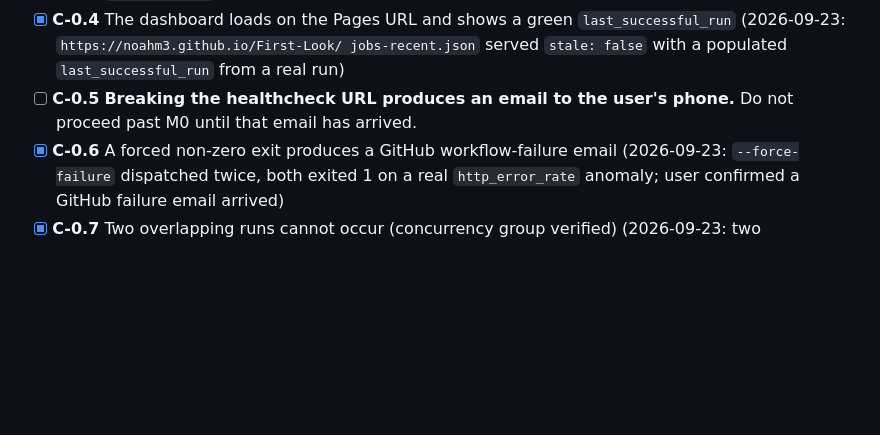
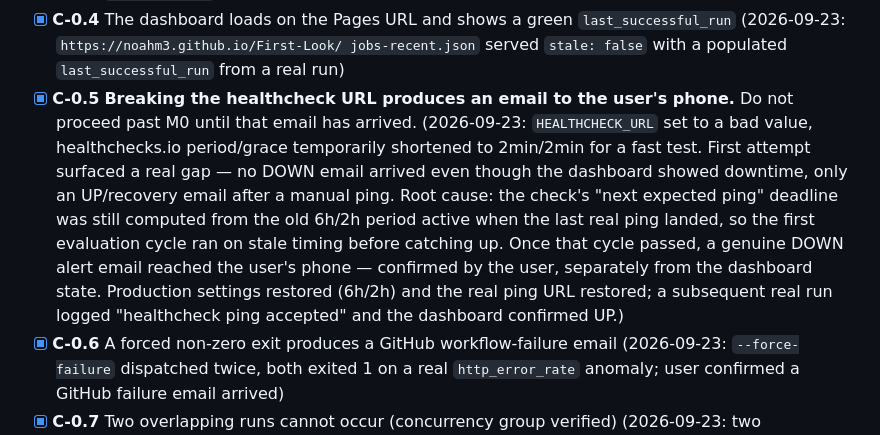
Before and after one commit to noahm3/First-Look, a Markdown page: CRITERIA.md, the part around the change. Rendered like a GitHub page; blank space fills up the shorter version.

Commit message:
CRITERIA: check C-0.5 - the dead-man's switch, confirmed end to end with a real gap found
The hard M0 gate. First attempt found a genuine issue: no DOWN alert reached
the user despite the dashboard showing real downtime - only a recovery email
after a manual ping. Root cause was the check's expected-ping deadline still
running on the pre-test 6h/2h period for one evaluation cycle after the
period/grace were shortened for testing, not a broken notification channel.
Once that cycle passed, a real DOWN email arrived, confirmed by the user
separately from the dashboard's own status. Every M0 criterion that can be
checked without further milestones is now checked.

Co-Authored-By: Claude Sonnet 5 <noreply@anthropic.com>

```diff
--- a/CRITERIA.md
+++ b/CRITERIA.md
@@ -48,8 +48,19 @@ patches are preserved in `archive/`. Nothing above this note was reworded or ren
       `last_successful_run` (2026-09-23: `https://noahm3.github.io/First-Look/
       jobs-recent.json` served `stale: false` with a populated `last_successful_run`
       from a real run)
-- [ ] **C-0.5** **Breaking the healthcheck URL produces an email to the user's phone.**
+- [x] **C-0.5** **Breaking the healthcheck URL produces an email to the user's phone.**
       Do not proceed past M0 until that email has arrived.
+      (2026-09-23: `HEALTHCHECK_URL` set to a bad value, healthchecks.io period/grace
+      temporarily shortened to 2min/2min for a fast test. First attempt surfaced a real
+      gap — no DOWN email arrived even though the dashboard showed downtime, only an
+      UP/recovery email after a manual ping. Root cause: the check's "next expected
+      ping" deadline was still computed from the old 6h/2h period active when the last
+      real ping landed, so the first evaluation cycle ran on stale timing before
+      catching up. Once that cycle passed, a genuine DOWN alert email reached the
+      user's phone — confirmed by the user, separately from the dashboard state.
+      Production settings restored (6h/2h) and the real ping URL restored; a
+      subsequent real run logged "healthcheck ping accepted" and the dashboard
+      confirmed UP.)
 - [x] **C-0.6** A forced non-zero exit produces a GitHub workflow-failure email
       (2026-09-23: `--force-failure` dispatched twice, both exited 1 on a real
       `http_error_rate` anomaly; user confirmed a GitHub failure email arrived)
```
